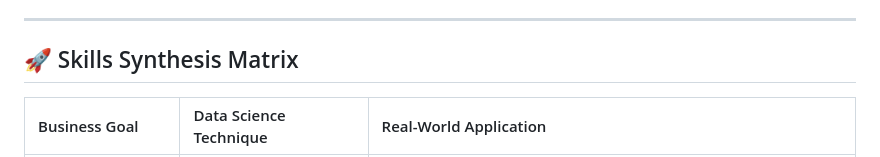
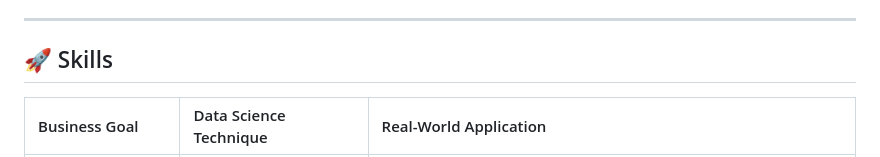
Before and after one commit to Sam5796/MS-Business-Analytics-Lab, a Markdown page: Data Science for Business/README.md, the part around the change. Drawn GitHub-style.

Commit message:
Update Skills section in README.md

```diff
--- a/Data Science for Business/README.md
+++ b/Data Science for Business/README.md
@@ -80,7 +80,7 @@
 
 ---
 
-## 🚀 Skills Synthesis Matrix
+## 🚀 Skills
 
 | Business Goal | Data Science Technique | Real-World Application |
 | :--- | :--- | :--- |
```
